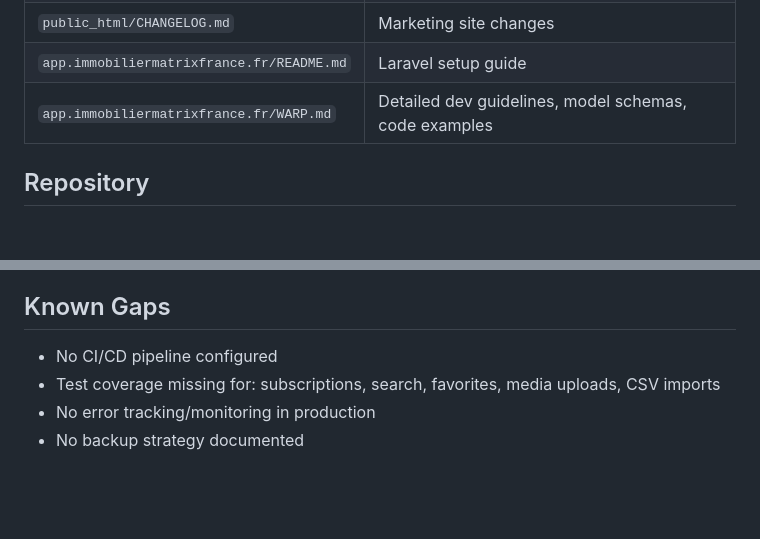
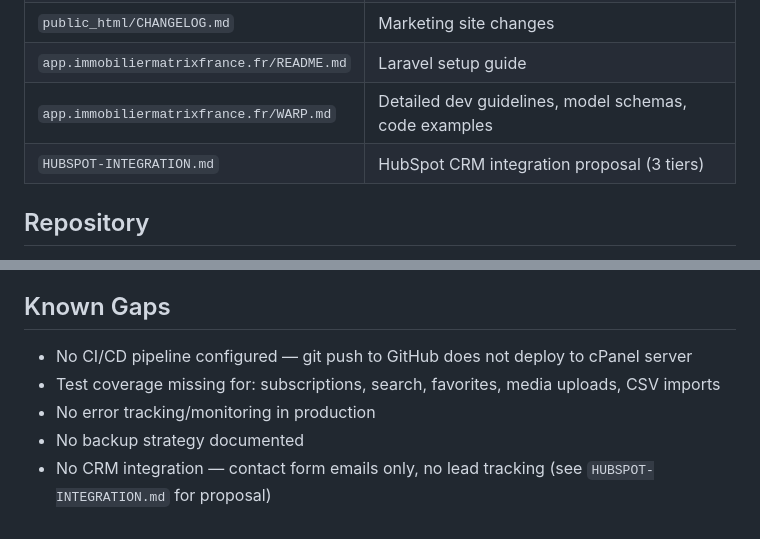
Before and after one commit to Arc-Rictor/immo-enrichi, a Markdown page: CLAUDE.md, 2 parts joined by grey strips. GitHub-like rendering; blank space fills up the shorter version.

```diff
--- a/CLAUDE.md
+++ b/CLAUDE.md
@@ -220,6 +227,7 @@ test: Add tests for subscription workflow
 | `public_html/CHANGELOG.md` | Marketing site changes |
 | `app.immobiliermatrixfrance.fr/README.md` | Laravel setup guide |
 | `app.immobiliermatrixfrance.fr/WARP.md` | Detailed dev guidelines, model schemas, code examples |
+| `HUBSPOT-INTEGRATION.md` | HubSpot CRM integration proposal (3 tiers) |
 
 ## Repository
 
@@ -234,7 +242,8 @@ test: Add tests for subscription workflow
 
 ## Known Gaps
 
-- No CI/CD pipeline configured
+- No CI/CD pipeline configured — git push to GitHub does not deploy to cPanel server
 - Test coverage missing for: subscriptions, search, favorites, media uploads, CSV imports
 - No error tracking/monitoring in production
 - No backup strategy documented
+- No CRM integration — contact form emails only, no lead tracking (see `HUBSPOT-INTEGRATION.md` for proposal)
```
Also changed, not shown: other parts of CLAUDE.md (+12 -5 lines), HUBSPOT-INTEGRATION.md (added, +226 -0 lines).
